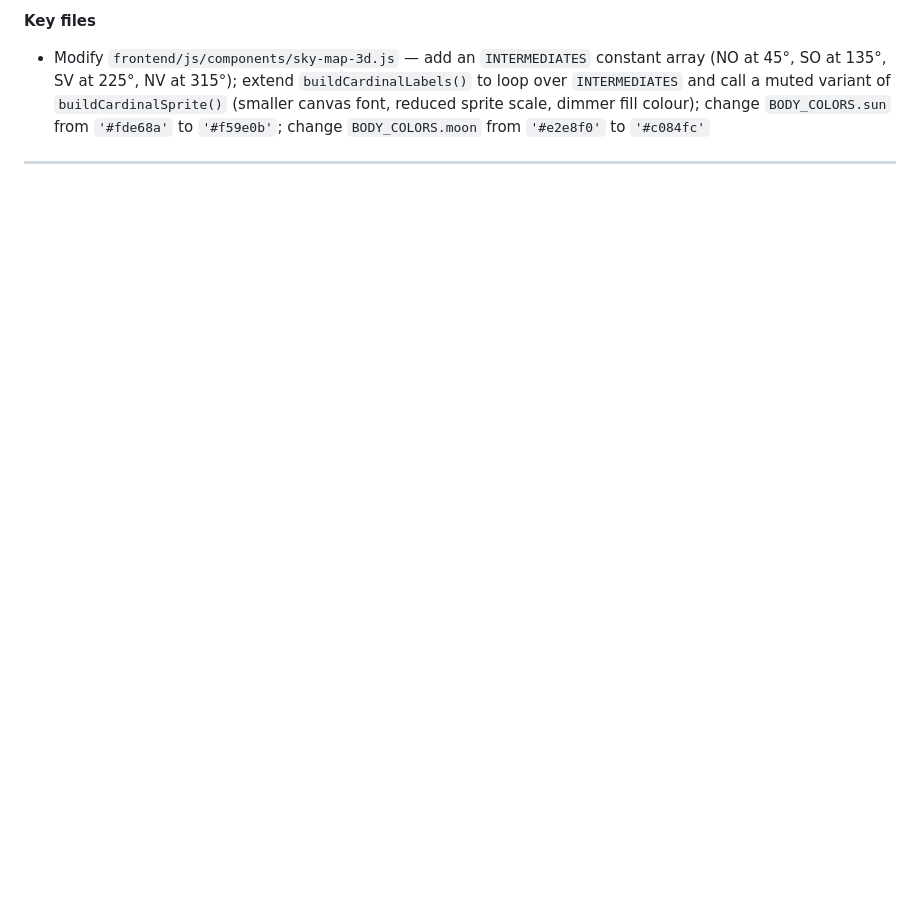
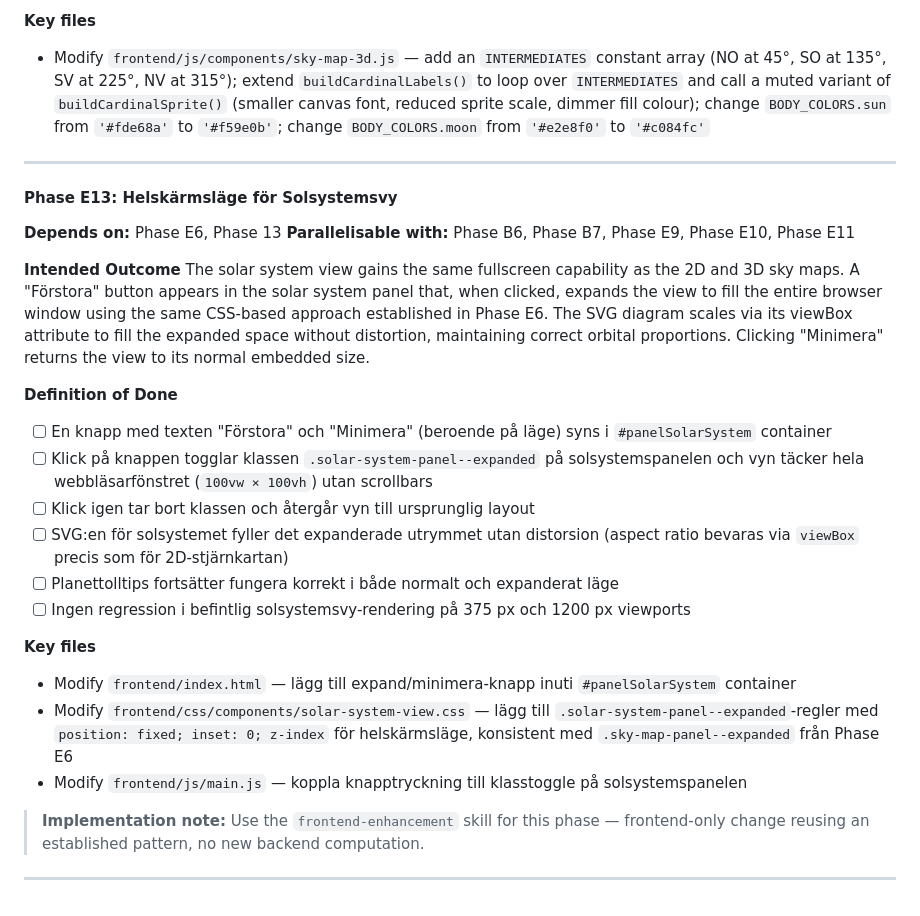
Before and after one commit to ubkr/planeter, a Markdown page: PLAN.md, the part around the change. Rendered like a GitHub page; blank space fills up the shorter version.

Commit message:
Add Phase E13: Helskärmsläge för Solsystemsvy
Frontend-only phase adding fullscreen capability to solar system view:
- Reuses Phase E6 expand/collapse button pattern
- CSS-based fullscreen using .solar-system-panel--expanded class
- SVG scales via viewBox without distortion
- Implementation via frontend-enhancement skill

```diff
--- a/PLAN.md
+++ b/PLAN.md
@@ -1206,3 +1206,28 @@ The 3D sky dome gains the four intermediate compass direction labels already pre
 - Modify `frontend/js/components/sky-map-3d.js` — add an `INTERMEDIATES` constant array (NO at 45°, SO at 135°, SV at 225°, NV at 315°); extend `buildCardinalLabels()` to loop over `INTERMEDIATES` and call a muted variant of `buildCardinalSprite()` (smaller canvas font, reduced sprite scale, dimmer fill colour); change `BODY_COLORS.sun` from `'#fde68a'` to `'#f59e0b'`; change `BODY_COLORS.moon` from `'#e2e8f0'` to `'#c084fc'`
 
 ---
+
+#### Phase E13: Helskärmsläge för Solsystemsvy
+
+**Depends on:** Phase E6, Phase 13
+**Parallelisable with:** Phase B6, Phase B7, Phase E9, Phase E10, Phase E11
+
+**Intended Outcome**
+The solar system view gains the same fullscreen capability as the 2D and 3D sky maps. A "Förstora" button appears in the solar system panel that, when clicked, expands the view to fill the entire browser window using the same CSS-based approach established in Phase E6. The SVG diagram scales via its viewBox attribute to fill the expanded space without distortion, maintaining correct orbital proportions. Clicking "Minimera" returns the view to its normal embedded size.
+
+**Definition of Done**
+- [ ] En knapp med texten "Förstora" och "Minimera" (beroende på läge) syns i `#panelSolarSystem` container
+- [ ] Klick på knappen togglar klassen `.solar-system-panel--expanded` på solsystemspanelen och vyn täcker hela webbläsarfönstret (`100vw × 100vh`) utan scrollbars
+- [ ] Klick igen tar bort klassen och återgår vyn till ursprunglig layout
+- [ ] SVG:en för solsystemet fyller det expanderade utrymmet utan distorsion (aspect ratio bevaras via `viewBox` precis som för 2D-stjärnkartan)
+- [ ] Planettolltips fortsätter fungera korrekt i både normalt och expanderat läge
+- [ ] Ingen regression i befintlig solsystemsvy-rendering på 375 px och 1200 px viewports
+
+**Key files**
+- Modify `frontend/index.html` — lägg till expand/minimera-knapp inuti `#panelSolarSystem` container
+- Modify `frontend/css/components/solar-system-view.css` — lägg till `.solar-system-panel--expanded`-regler med `position: fixed; inset: 0; z-index` för helskärmsläge, konsistent med `.sky-map-panel--expanded` från Phase E6
+- Modify `frontend/js/main.js` — koppla knapptryckning till klasstoggle på solsystemspanelen
+
+> **Implementation note:** Use the `frontend-enhancement` skill for this phase — frontend-only change reusing an established pattern, no new backend computation.
+
+---
```
